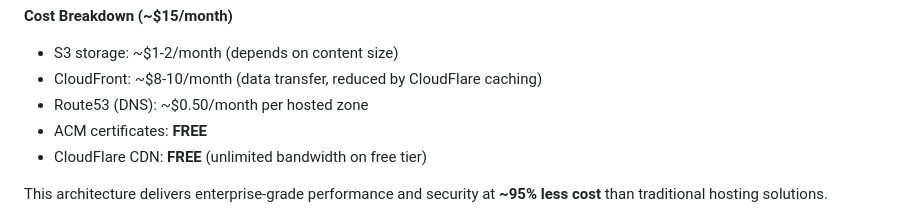
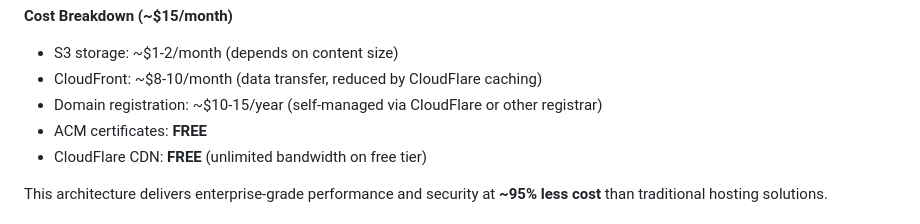
Before and after one commit to lizard53/XTemplateStaticWebsite, a Markdown page: README.md, the part around the change. GitHub-like rendering.

Commit message:
Update cost breakdown to reflect self-managed domain instead of Route53
- Replace Route53 DNS cost with domain registration cost
- Reflect that domain is managed via CloudFlare (not AWS Route53)
- Update cost from $0.50/month to $10-15/year for domain registration

🤖 Generated with [Claude Code](https://claude.com/claude-code)

Co-Authored-By: Claude <noreply@anthropic.com>

```diff
--- a/README.md
+++ b/README.md
@@ -54,7 +54,7 @@ This template uses a carefully designed multi-layer architecture that balances *
 
 - S3 storage: ~$1-2/month (depends on content size)
 - CloudFront: ~$8-10/month (data transfer, reduced by CloudFlare caching)
-- Route53 (DNS): ~$0.50/month per hosted zone
+- Domain registration: ~$10-15/year (self-managed via CloudFlare or other registrar)
 - ACM certificates: **FREE**
 - CloudFlare CDN: **FREE** (unlimited bandwidth on free tier)
 
```
